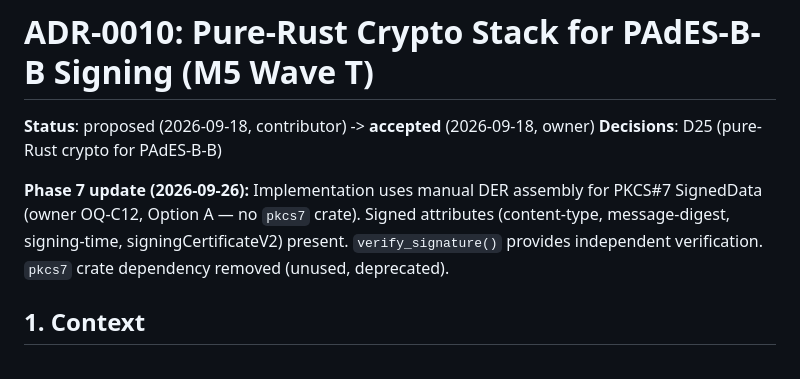
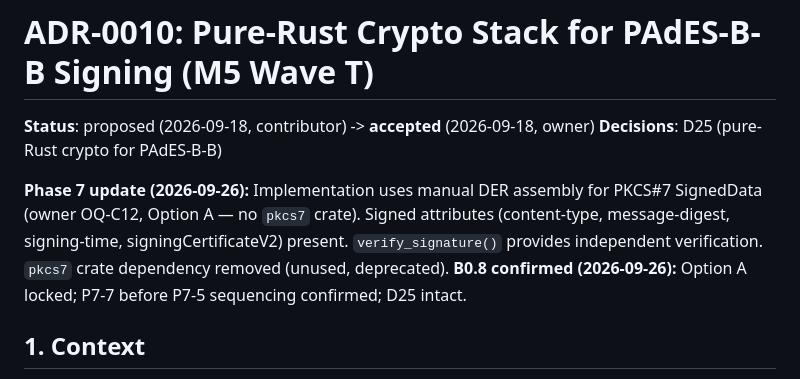
Before and after one commit to reinartz/stichos, a Markdown page: docs/adr/ADR-0010-crypto-stack.md, the part around the change. Drawn GitHub-style.

```diff
--- a/docs/adr/ADR-0010-crypto-stack.md
+++ b/docs/adr/ADR-0010-crypto-stack.md
@@ -7,7 +7,8 @@
 SignedData (owner OQ-C12, Option A — no `pkcs7` crate). Signed attributes
 (content-type, message-digest, signing-time, signingCertificateV2) present.
 `verify_signature()` provides independent verification. `pkcs7` crate dependency
-removed (unused, deprecated).
+removed (unused, deprecated). **B0.8 confirmed (2026-09-26):** Option A locked;
+P7-7 before P7-5 sequencing confirmed; D25 intact.
 
 ## 1. Context
 
```
Also changed, not shown: docs/remaining-work.md (+6 -6 lines).
